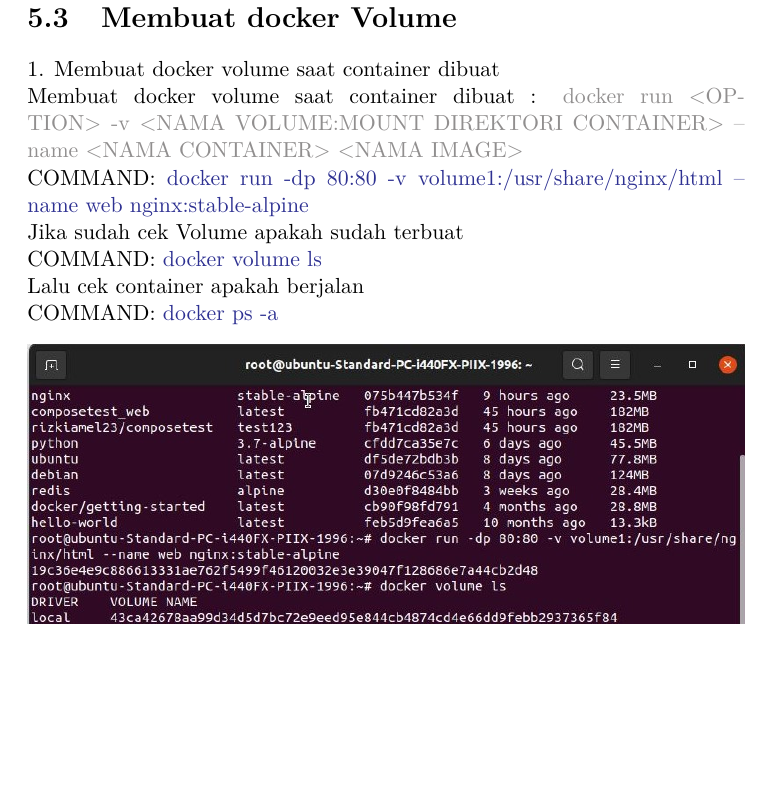
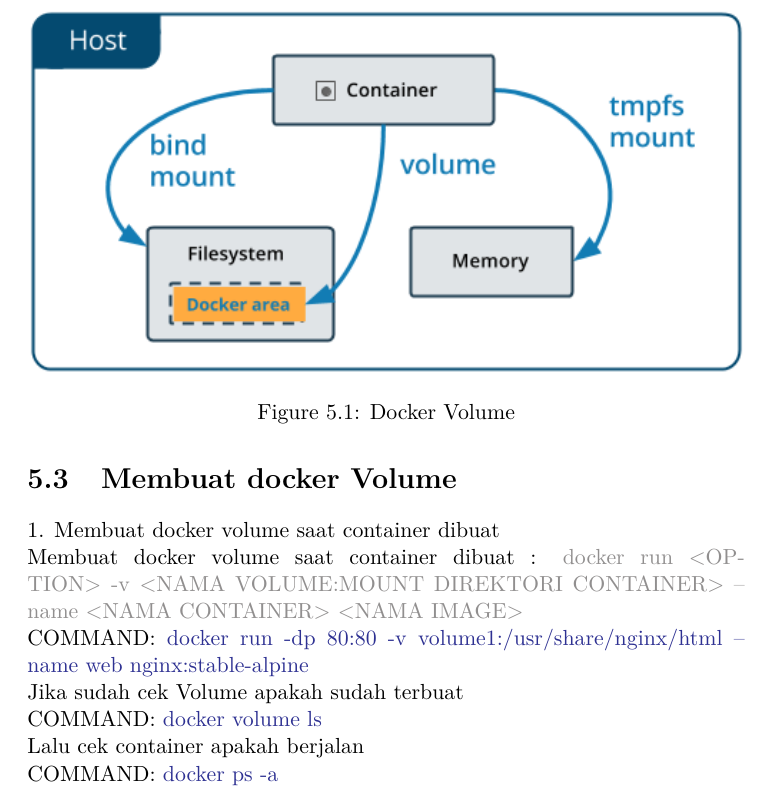
Before and after one commit to Classroom-Dev-Team/BukuPanduanServer-Docker, a LaTeX book (main.tex, which reads chapter/docker_volume.tex): part of page 32 of 57, cut at the place of the change, the shorter picture padded with empty space. Compiled offline with pdfLaTeX.

Commit message:
initial4

```diff
--- a/chapter/docker_volume.tex
+++ b/chapter/docker_volume.tex
@@ -15,6 +15,12 @@
 \end{itemize}
 
 \begin{figure}
+    \begin{center}
+        \includegraphics[width=\linewidth]{image/volume.png}
+        \caption{Docker Volume}
+        \label{fig:my_figure}
+    \end{center}
+
     \section{Membuat docker Volume}
     1. Membuat docker volume saat container dibuat
 
```
Also changed, not shown: image/volume.png (added), chapter/docker_volume.tex (6 more changed lines), 5 other files.
